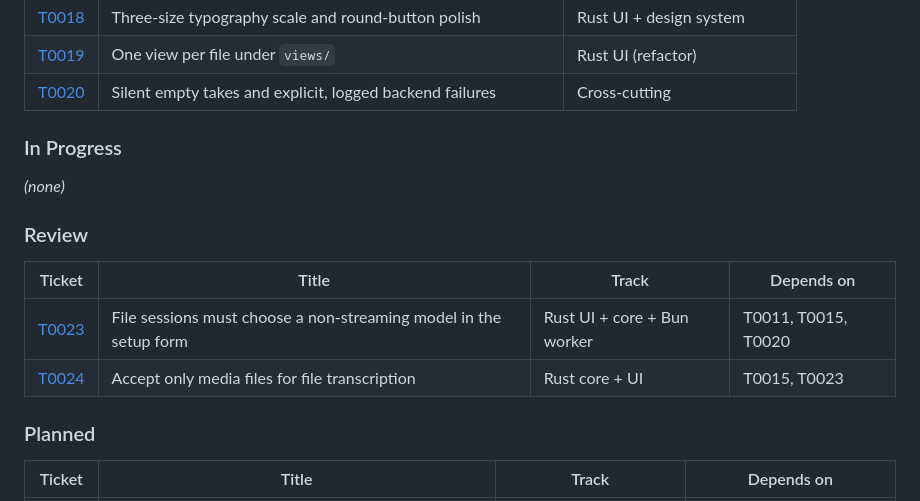
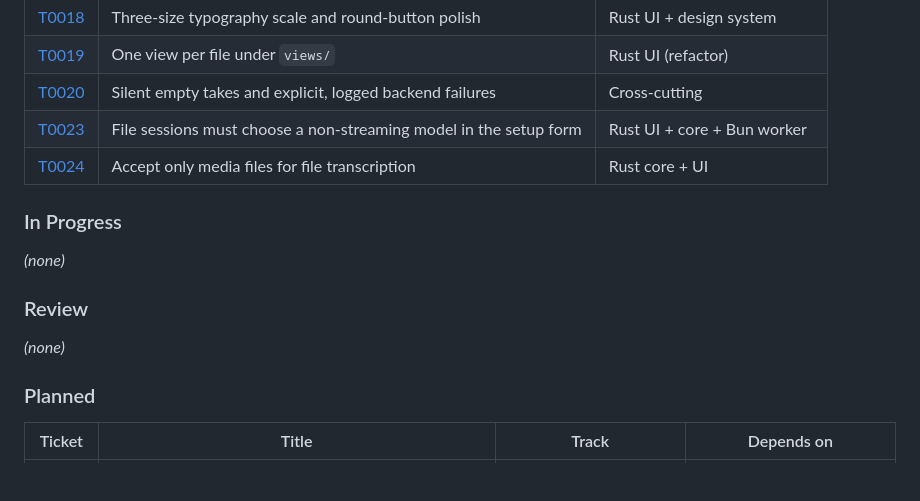
Before and after one commit to zipang/spechtt, a Markdown page: tickets/README.md, the part around the change. GitHub-like rendering; blank space fills up the shorter version.

```diff
--- a/tickets/README.md
+++ b/tickets/README.md
@@ -104,6 +104,8 @@ Decisions, deviations, verification output.
 | [T0018](done/T0018-typography-scale-and-round-button-polish.md) | Three-size typography scale and round-button polish | Rust UI + design system |
 | [T0019](done/T0019-one-view-per-file.md) | One view per file under `views/` | Rust UI (refactor) |
 | [T0020](done/T0020-empty-takes-and-explicit-logged-errors.md) | Silent empty takes and explicit, logged backend failures | Cross-cutting |
+| [T0023](done/T0023-file-mode-setup-and-segmented-model.md) | File sessions must choose a non-streaming model in the setup form | Rust UI + core + Bun worker |
+| [T0024](done/T0024-media-only-file-picker.md) | Accept only media files for file transcription | Rust core + UI |
 
 ### In Progress
 
@@ -111,10 +113,7 @@ _(none)_
 
 ### Review
 
-| Ticket | Title | Track | Depends on |
-|---|---|---|---|
-| [T0023](review/T0023-file-mode-setup-and-segmented-model.md) | File sessions must choose a non-streaming model in the setup form | Rust UI + core + Bun worker | T0011, T0015, T0020 |
-| [T0024](review/T0024-media-only-file-picker.md) | Accept only media files for file transcription | Rust core + UI | T0015, T0023 |
+_(none)_
 
 ### Planned
 
```
Also changed, not shown: tickets/done/T0023-file-mode-setup-and-segmented-model.md (renamed from tickets/review/T0023-file-mode-setup-and-segmented-model.md, +11 -1 lines), tickets/done/T0024-media-only-file-picker.md (renamed from tickets/review/T0024-media-only-file-picker.md, +10 -0 lines).
